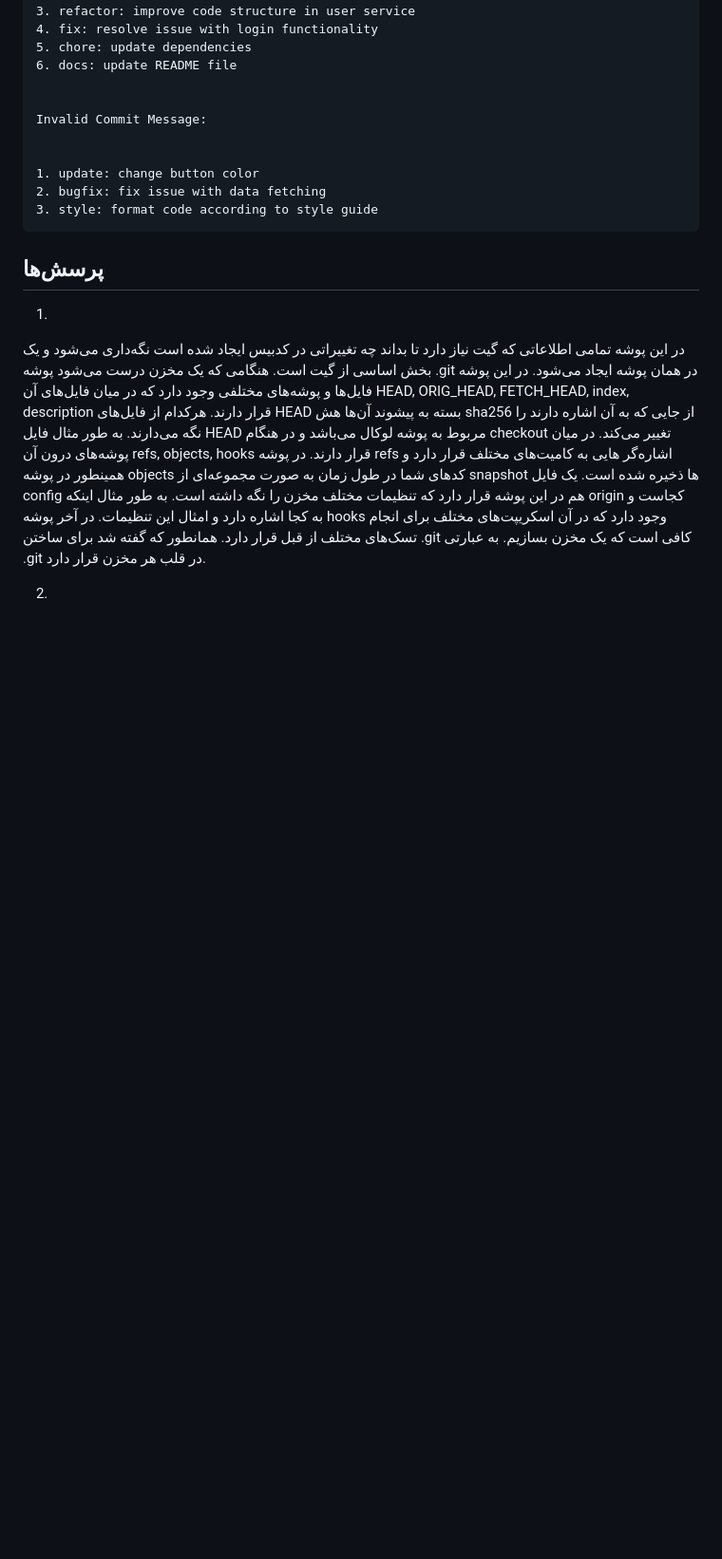
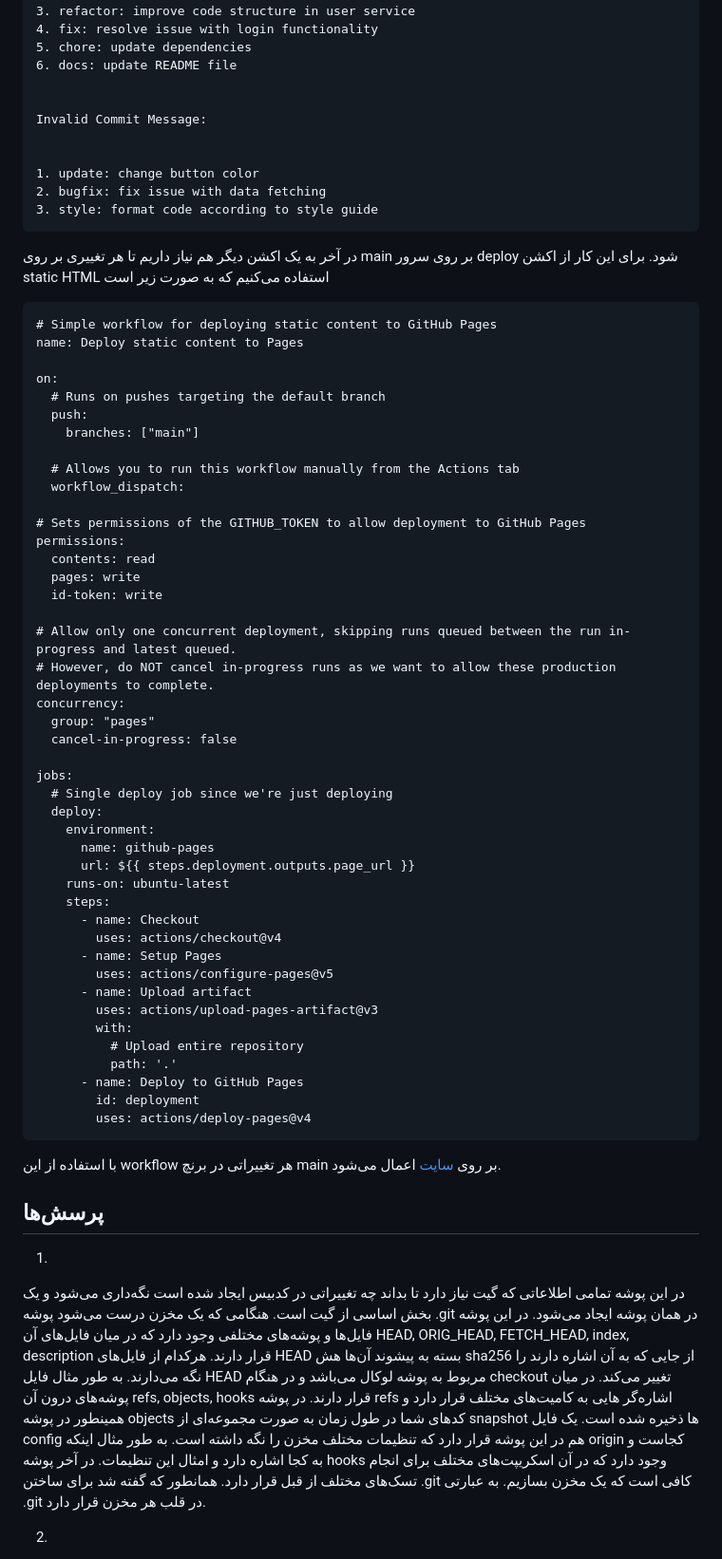
Before and after one commit to Mir-Abedi/Software-engineering-Lab-git, a Markdown page: README.md, the part around one of its changes. Shown at 95% size. GitHub-like rendering; blank space fills up the shorter version.

Commit message:
update: final changes to README

````diff
--- a/README.md
+++ b/README.md
@@ -67,6 +96,53 @@ Invalid Commit Message:
 3. style: format code according to style guide
 ```
 
+در آخر به یک اکشن دیگر هم نیاز داریم تا هر تغییری بر روی main بر روی سرور deploy شود. برای این کار از اکشن static HTML استفاده می‌کنیم که به صورت زیر است
+```
+# Simple workflow for deploying static content to GitHub Pages
+name: Deploy static content to Pages
+
+on:
+  # Runs on pushes targeting the default branch
+  push:
+    branches: ["main"]
+
+  # Allows you to run this workflow manually from the Actions tab
+  workflow_dispatch:
+
+# Sets permissions of the GITHUB_TOKEN to allow deployment to GitHub Pages
+permissions:
+  contents: read
+  pages: write
+  id-token: write
+
+# Allow only one concurrent deployment, skipping runs queued between the run in-progress and latest queued.
+# However, do NOT cancel in-progress runs as we want to allow these production deployments to complete.
+concurrency:
+  group: "pages"
+  cancel-in-progress: false
+
+jobs:
+  # Single deploy job since we're just deploying
+  deploy:
+    environment:
+      name: github-pages
+      url: ${{ steps.deployment.outputs.page_url }}
+    runs-on: ubuntu-latest
+    steps:
+      - name: Checkout
+        uses: actions/checkout@v4
+      - name: Setup Pages
+        uses: actions/configure-pages@v5
+      - name: Upload artifact
+        uses: actions/upload-pages-artifact@v3
+        with:
+          # Upload entire repository
+          path: '.'
+      - name: Deploy to GitHub Pages
+        id: deployment
+        uses: actions/deploy-pages@v4
+```
+با استفاده از این workflow هر تغییراتی در برنچ main بر روی [سایت](https://mir-abedi.github.io/Software-engineering-Lab-git/) اعمال می‌شود.
 ## پرسش‌ها
 1.
 در این پوشه تمامی اطلاعاتی که گیت نیاز دارد تا بداند چه تغییراتی در کدبیس ایجاد شده است نگه‌داری می‌شود و یک بخش اساسی از گیت است. هنگامی که یک مخزن درست می‌شود پوشه .git در همان پوشه ایجاد می‌شود. در این پوشه فایل‌ها و پوشه‌های مختلفی وجود دارد که در میان فایل‌های آن HEAD, ORIG_HEAD, FETCH_HEAD, index, description قرار دارند. هرکدام از فایل‌های HEAD بسته به پیشوند آن‌ها هش sha256 از جایی که به آن اشاره دارند را نگه می‌دارند. به طور مثال فایل HEAD مربوط به پوشه لوکال می‌باشد و در هنگام checkout تغییر می‌کند.
````
Also changed, not shown: other parts of README.md (+29 -0 lines).
